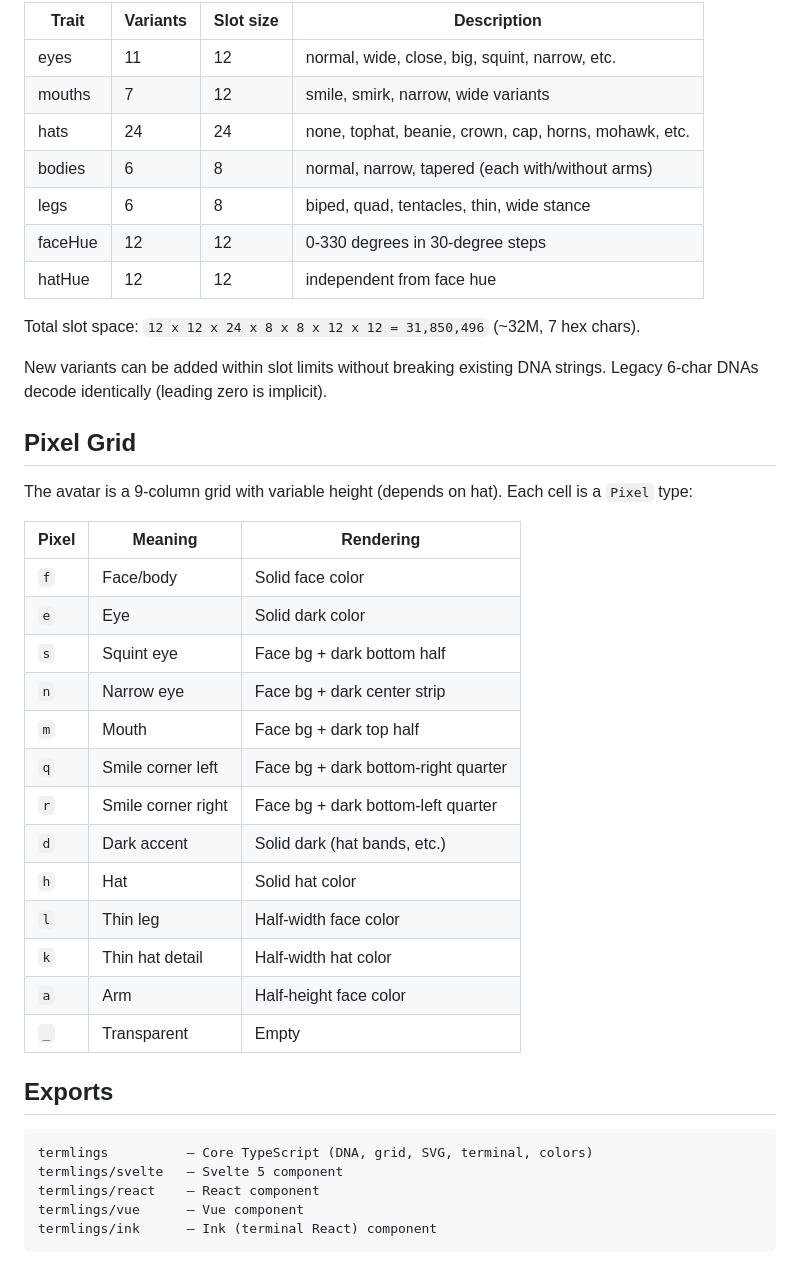
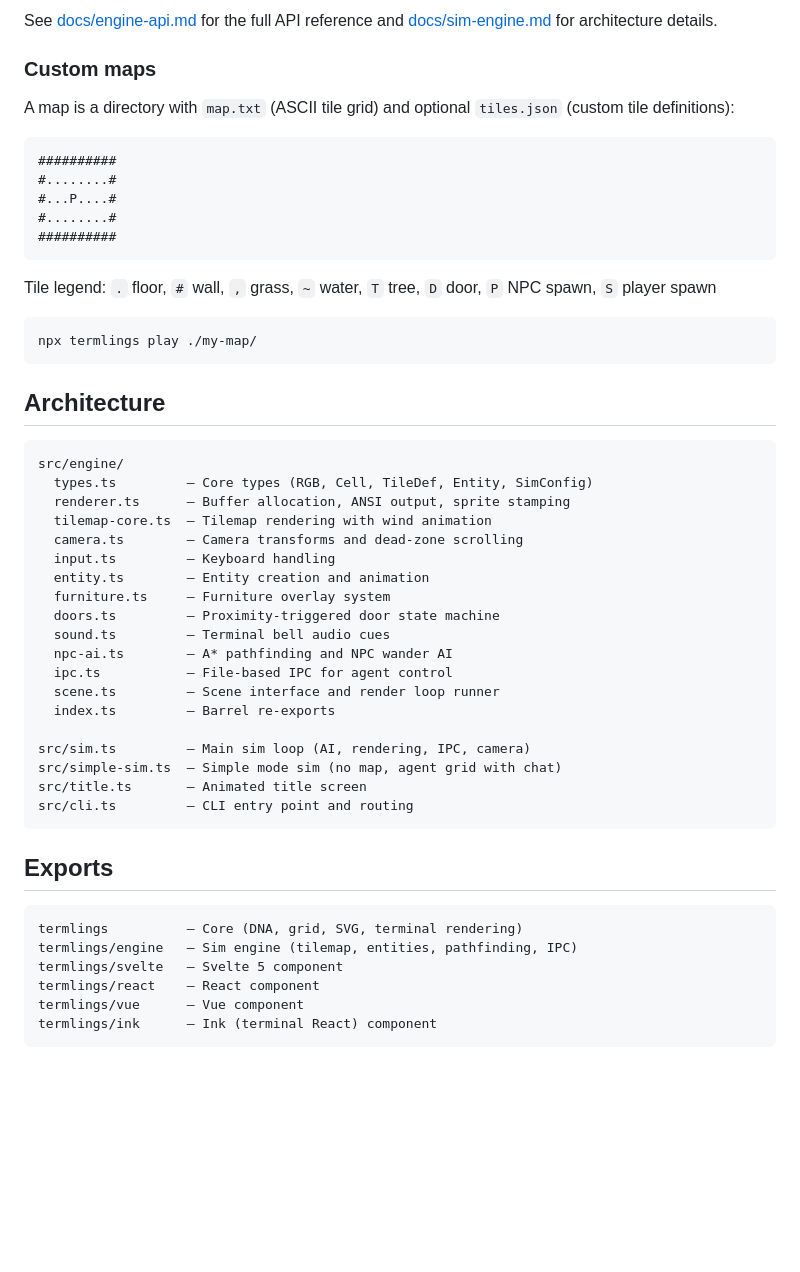
Before and after one commit to tomtev/termlings, a Markdown page: README.md, the part around one of its changes. Drawn GitHub-style; blank space fills up the shorter version.

````diff
--- a/README.md
+++ b/README.md
@@ -231,42 +237,53 @@ Either `dna` or `name` should be provided. If both are set, `dna` takes priority
 
-| Trait | Variants | Slot size | Description |
-|-------|----------|-----------|-------------|
-| eyes | 11 | 12 | normal, wide, close, big, squint, narrow, etc. |
-| mouths | 7 | 12 | smile, smirk, narrow, wide variants |
-| hats | 24 | 24 | none, tophat, beanie, crown, cap, horns, mohawk, etc. |
-| bodies | 6 | 8 | normal, narrow, tapered (each with/without arms) |
-| legs | 6 | 8 | biped, quad, tentacles, thin, wide stance |
-| faceHue | 12 | 12 | 0-330 degrees in 30-degree steps |
-| hatHue | 12 | 12 | independent from face hue |
+See [docs/engine-api.md](docs/engine-api.md) for the full API reference and [docs/sim-engine.md](docs/sim-engine.md) for architecture details.
 
-Total slot space: `12 x 12 x 24 x 8 x 8 x 12 x 12 = 31,850,496` (~32M, 7 hex chars).
+### Custom maps
 
-New variants can be added within slot limits without breaking existing DNA strings. Legacy 6-char DNAs decode identically (leading zero is implicit).
+A map is a directory with `map.txt` (ASCII tile grid) and optional `tiles.json` (custom tile definitions):
 
-## Pixel Grid
+```
+##########
+#........#
+#...P....#
+#........#
+##########
+```
 
-The avatar is a 9-column grid with variable height (depends on hat). Each cell is a `Pixel` type:
+Tile legend: `.` floor, `#` wall, `,` grass, `~` water, `T` tree, `D` door, `P` NPC spawn, `S` player spawn
 
-| Pixel | Meaning | Rendering |
-|-------|---------|-----------|
-| `f` | Face/body | Solid face color |
-| `e` | Eye | Solid dark color |
-| `s` | Squint eye | Face bg + dark bottom half |
-| `n` | Narrow eye | Face bg + dark center strip |
-| `m` | Mouth | Face bg + dark top half |
-| `q` | Smile corner left | Face bg + dark bottom-right quarter |
-| `r` | Smile corner right | Face bg + dark bottom-left quarter |
-| `d` | Dark accent | Solid dark (hat bands, etc.) |
-| `h` | Hat | Solid hat color |
-| `l` | Thin leg | Half-width face color |
-| `k` | Thin hat detail | Half-width hat color |
-| `a` | Arm | Half-height face color |
-| `_` | Transparent | Empty |
+```bash
+npx termlings play ./my-map/
+```
+
+## Architecture
+
+```
+src/engine/
+  types.ts         — Core types (RGB, Cell, TileDef, Entity, SimConfig)
+  renderer.ts      — Buffer allocation, ANSI output, sprite stamping
+  tilemap-core.ts  — Tilemap rendering with wind animation
+  camera.ts        — Camera transforms and dead-zone scrolling
+  input.ts         — Keyboard handling
+  entity.ts        — Entity creation and animation
+  furniture.ts     — Furniture overlay system
+  doors.ts         — Proximity-triggered door state machine
+  sound.ts         — Terminal bell audio cues
+  npc-ai.ts        — A* pathfinding and NPC wander AI
+  ipc.ts           — File-based IPC for agent control
+  scene.ts         — Scene interface and render loop runner
+  index.ts         — Barrel re-exports
+
+src/sim.ts         — Main sim loop (AI, rendering, IPC, camera)
+src/simple-sim.ts  — Simple mode sim (no map, agent grid with chat)
+src/title.ts       — Animated title screen
+src/cli.ts         — CLI entry point and routing
+```
 
 ## Exports
 
 ```
-termlings          — Core TypeScript (DNA, grid, SVG, terminal, colors)
+termlings          — Core (DNA, grid, SVG, terminal rendering)
+termlings/engine   — Sim engine (tilemap, entities, pathfinding, IPC)
 termlings/svelte   — Svelte 5 component
 termlings/react    — React component
 termlings/vue      — Vue component
````
Also changed, not shown: other parts of README.md (+171 -165 lines).
